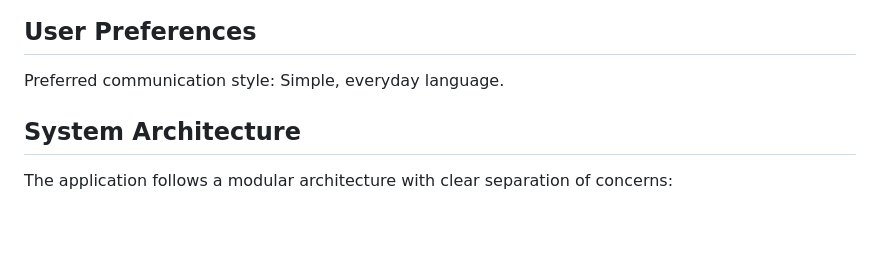
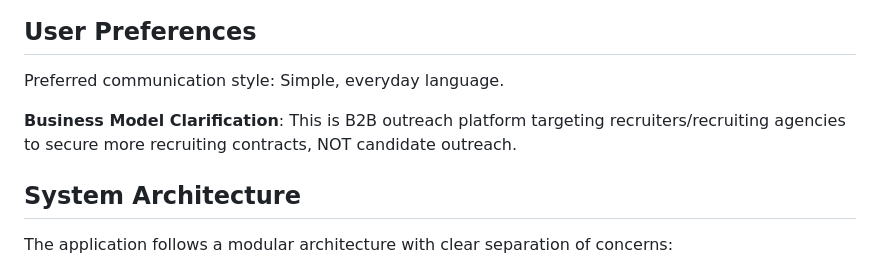
Before and after one commit to inevitablesale/coogi-2, a Markdown page: replit.md, the part around the change. Rendered like a GitHub page; blank space fills up the shorter version.

Commit message:
Improve description to accurately reflect the platform's core target
Update business model description to reflect recruiter contract focus.

Replit-Commit-Author: Agent
Replit-Commit-Session-Id: 1f993026-cea7-4f5c-9d63-0b5254e56aa9
Replit-Commit-Screenshot-Url: https://storage.googleapis.com/screenshot-production-us-central1/210da519-aaec-4a0b-b7c0-aaffcb2f3b69/1f993026-cea7-4f5c-9d63-0b5254e56aa9/Pk6Es55

```diff
--- a/replit.md
+++ b/replit.md
@@ -7,6 +7,8 @@ MCP (Master Control Program) is an automated recruiting and outreach platform bu
 ## User Preferences
 
 Preferred communication style: Simple, everyday language.
+
+**Business Model Clarification**: This is B2B outreach platform targeting recruiters/recruiting agencies to secure more recruiting contracts, NOT candidate outreach.
 
 ## System Architecture
 
```
